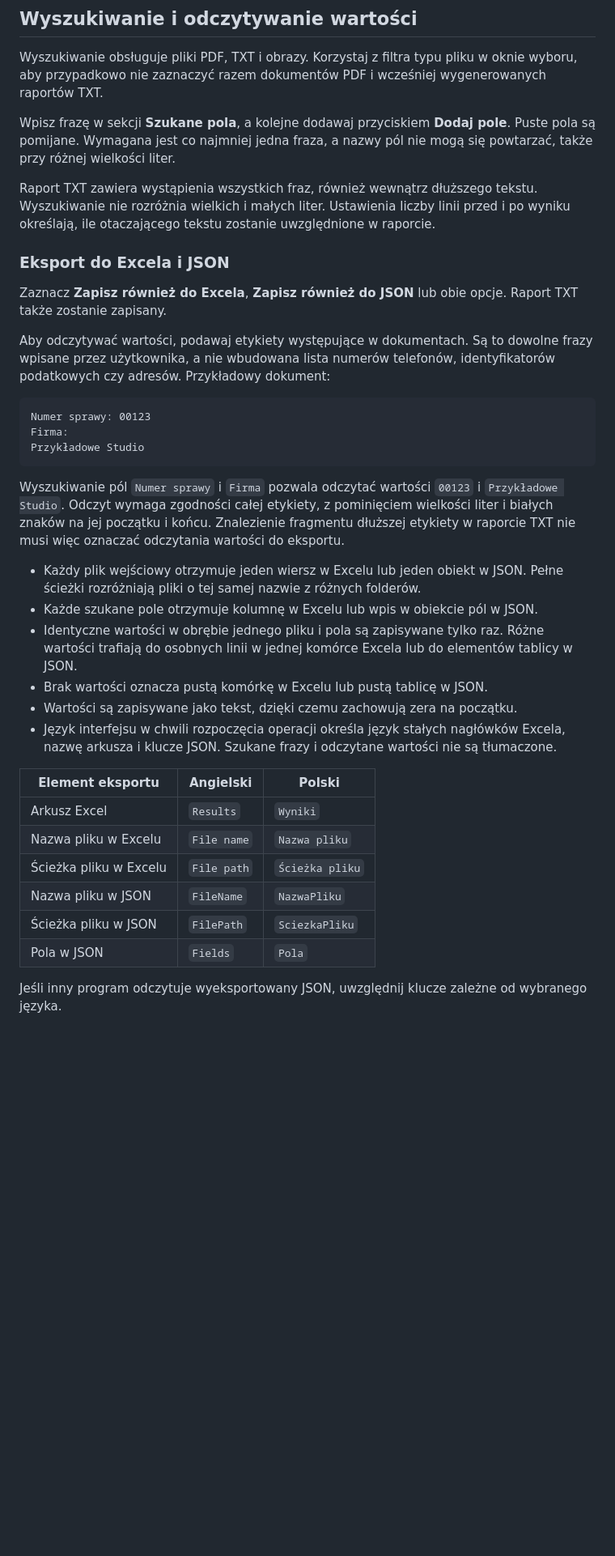
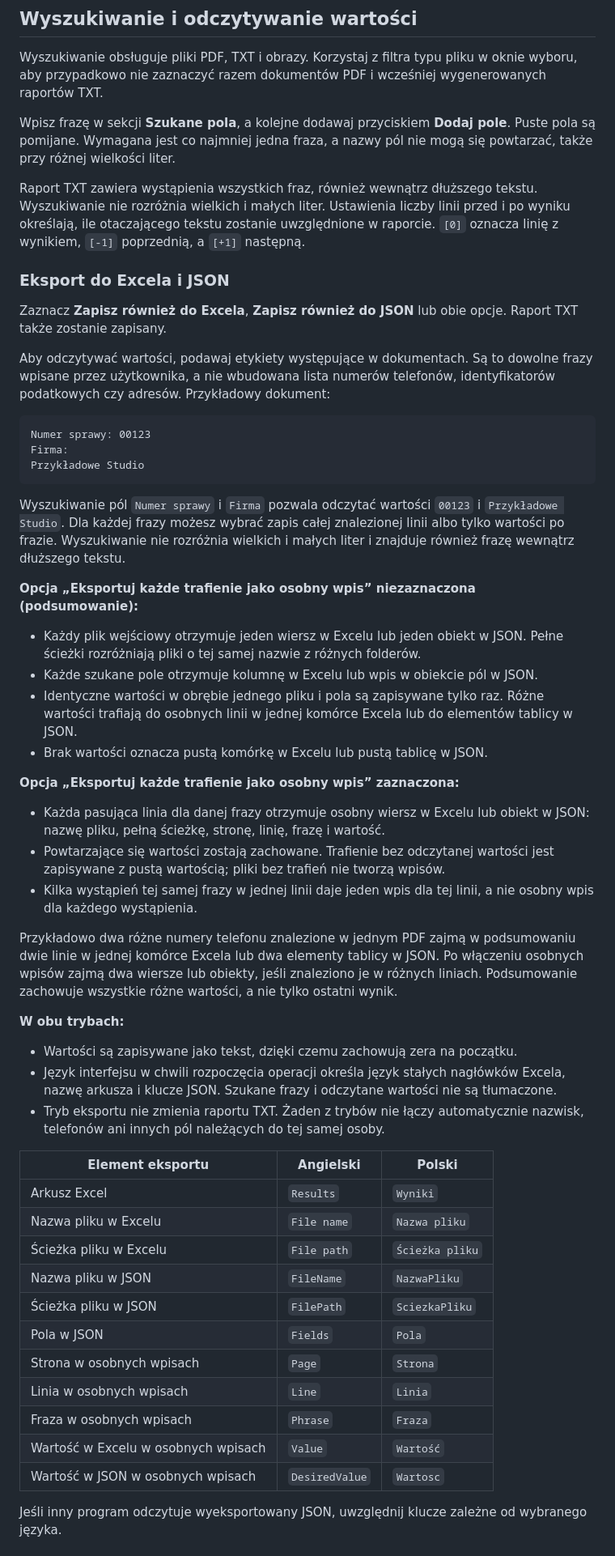
Before and after one commit to DanBed666/PdfOperations, a Markdown page: README.pl.md, the part around one of its changes. Shown at 81% size. Rendered like a GitHub page; blank space fills up the shorter version.

````diff
--- a/README.pl.md
+++ b/README.pl.md
@@ -74,7 +74,7 @@ Wyszukiwanie obsługuje pliki PDF, TXT i obrazy. Korzystaj z filtra typu pliku w
 
 Wpisz frazę w sekcji **Szukane pola**, a kolejne dodawaj przyciskiem **Dodaj pole**. Puste pola są pomijane. Wymagana jest co najmniej jedna fraza, a nazwy pól nie mogą się powtarzać, także przy różnej wielkości liter.
 
-Raport TXT zawiera wystąpienia wszystkich fraz, również wewnątrz dłuższego tekstu. Wyszukiwanie nie rozróżnia wielkich i małych liter. Ustawienia liczby linii przed i po wyniku określają, ile otaczającego tekstu zostanie uwzględnione w raporcie.
+Raport TXT zawiera wystąpienia wszystkich fraz, również wewnątrz dłuższego tekstu. Wyszukiwanie nie rozróżnia wielkich i małych liter. Ustawienia liczby linii przed i po wyniku określają, ile otaczającego tekstu zostanie uwzględnione w raporcie. `[0]` oznacza linię z wynikiem, `[-1]` poprzednią, a `[+1]` następną.
 
 ### Eksport do Excela i JSON
 
@@ -88,14 +88,28 @@ Firma:
 Przykładowe Studio
 ```
 
-Wyszukiwanie pól `Numer sprawy` i `Firma` pozwala odczytać wartości `00123` i `Przykładowe Studio`. Odczyt wymaga zgodności całej etykiety, z pominięciem wielkości liter i białych znaków na jej początku i końcu. Znalezienie fragmentu dłuższej etykiety w raporcie TXT nie musi więc oznaczać odczytania wartości do eksportu.
+Wyszukiwanie pól `Numer sprawy` i `Firma` pozwala odczytać wartości `00123` i `Przykładowe Studio`. Dla każdej frazy możesz wybrać zapis całej znalezionej linii albo tylko wartości po frazie. Wyszukiwanie nie rozróżnia wielkich i małych liter i znajduje również frazę wewnątrz dłuższego tekstu.
+
+**Opcja „Eksportuj każde trafienie jako osobny wpis” niezaznaczona (podsumowanie):**
 
 - Każdy plik wejściowy otrzymuje jeden wiersz w Excelu lub jeden obiekt w JSON. Pełne ścieżki rozróżniają pliki o tej samej nazwie z różnych folderów.
 - Każde szukane pole otrzymuje kolumnę w Excelu lub wpis w obiekcie pól w JSON.
 - Identyczne wartości w obrębie jednego pliku i pola są zapisywane tylko raz. Różne wartości trafiają do osobnych linii w jednej komórce Excela lub do elementów tablicy w JSON.
 - Brak wartości oznacza pustą komórkę w Excelu lub pustą tablicę w JSON.
+
+**Opcja „Eksportuj każde trafienie jako osobny wpis” zaznaczona:**
+
+- Każda pasująca linia dla danej frazy otrzymuje osobny wiersz w Excelu lub obiekt w JSON: nazwę pliku, pełną ścieżkę, stronę, linię, frazę i wartość.
+- Powtarzające się wartości zostają zachowane. Trafienie bez odczytanej wartości jest zapisywane z pustą wartością; pliki bez trafień nie tworzą wpisów.
+- Kilka wystąpień tej samej frazy w jednej linii daje jeden wpis dla tej linii, a nie osobny wpis dla każdego wystąpienia.
+
+Przykładowo dwa różne numery telefonu znalezione w jednym PDF zajmą w podsumowaniu dwie linie w jednej komórce Excela lub dwa elementy tablicy w JSON. Po włączeniu osobnych wpisów zajmą dwa wiersze lub obiekty, jeśli znaleziono je w różnych liniach. Podsumowanie zachowuje wszystkie różne wartości, a nie tylko ostatni wynik.
+
+**W obu trybach:**
+
 - Wartości są zapisywane jako tekst, dzięki czemu zachowują zera na początku.
 - Język interfejsu w chwili rozpoczęcia operacji określa język stałych nagłówków Excela, nazwę arkusza i klucze JSON. Szukane frazy i odczytane wartości nie są tłumaczone.
+- Tryb eksportu nie zmienia raportu TXT. Żaden z trybów nie łączy automatycznie nazwisk, telefonów ani innych pól należących do tej samej osoby.
 
 | Element eksportu | Angielski | Polski |
 | --- | --- | --- |
@@ -105,6 +119,11 @@ Wyszukiwanie pól `Numer sprawy` i `Firma` pozwala odczytać wartości `00123` i
 | Nazwa pliku w JSON | `FileName` | `NazwaPliku` |
 | Ścieżka pliku w JSON | `FilePath` | `SciezkaPliku` |
 | Pola w JSON | `Fields` | `Pola` |
+| Strona w osobnych wpisach | `Page` | `Strona` |
+| Linia w osobnych wpisach | `Line` | `Linia` |
+| Fraza w osobnych wpisach | `Phrase` | `Fraza` |
+| Wartość w Excelu w osobnych wpisach | `Value` | `Wartość` |
+| Wartość w JSON w osobnych wpisach | `DesiredValue` | `Wartosc` |
 
 Jeśli inny program odczytuje wyeksportowany JSON, uwzględnij klucze zależne od wybranego języka.
 
````
Also changed, not shown: other parts of README.pl.md (+2 -2 lines), README.md (+23 -4 lines), docs/screenshots/search-export.png, 1 other file.
